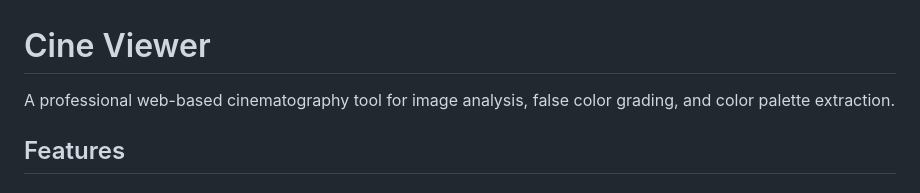
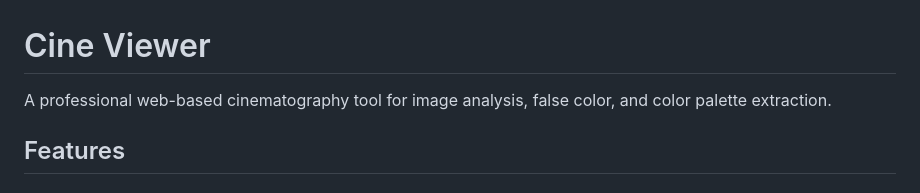
Before and after one commit to madmanhulk/cine-viewer, a Markdown page: README.md, the part around the change. GitHub-like rendering.

Commit message:
Fix wording in project description

```diff
--- a/README.md
+++ b/README.md
@@ -1,6 +1,6 @@
 # Cine Viewer
 
-A professional web-based cinematography tool for image analysis, false color grading, and color palette extraction.
+A professional web-based cinematography tool for image analysis, false color, and color palette extraction.
 
 ## Features
 
```
